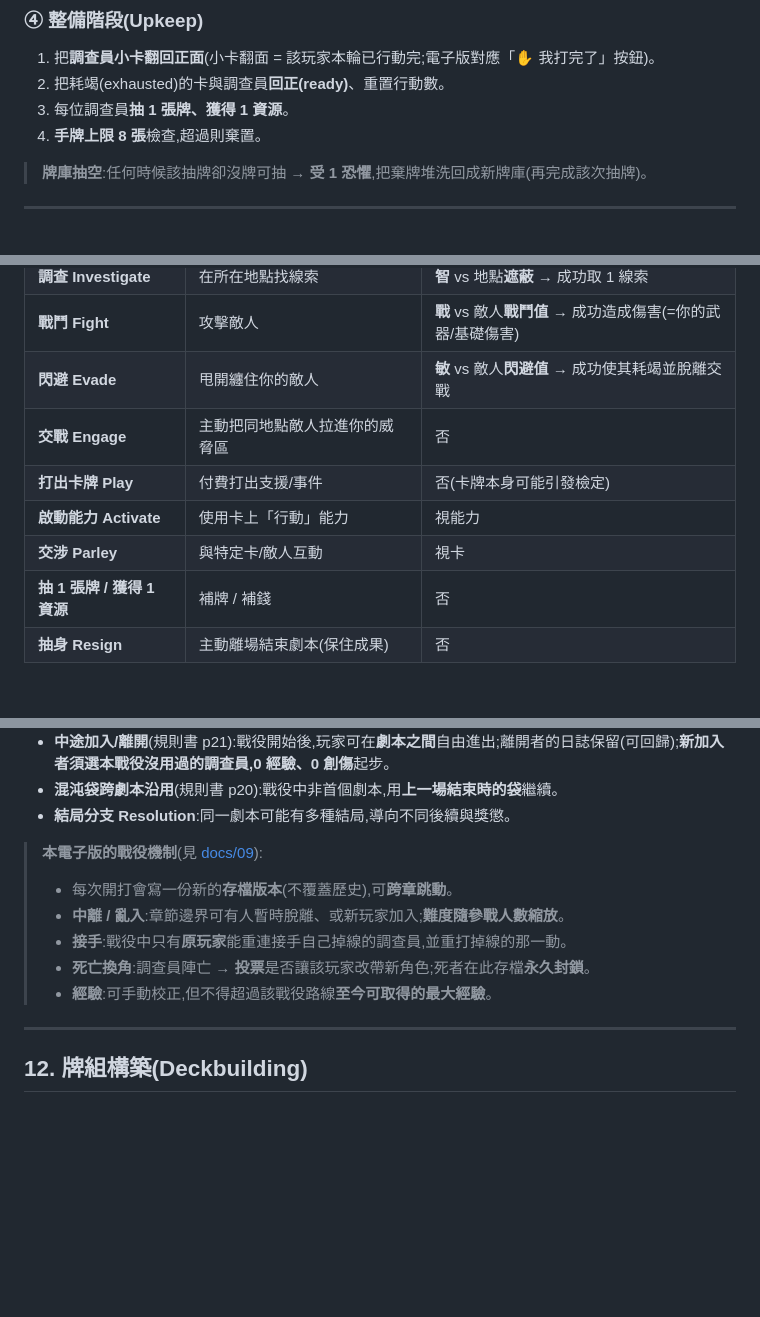
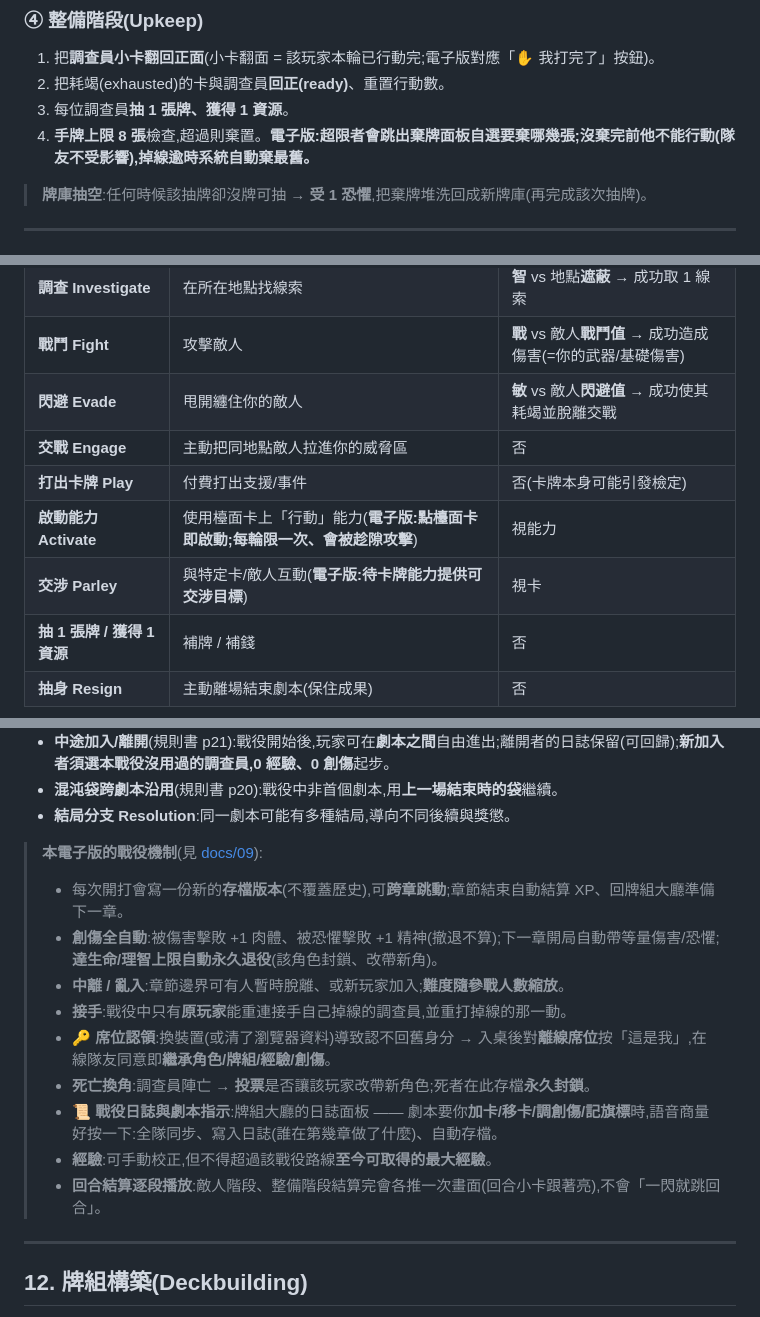
Before and after one commit to 0w0wish000/arkham_test, a Markdown page: docs/10-rulebook-zh.md, 3 parts joined by grey strips. Rendered like a GitHub page; blank space fills up the shorter version.

```diff
--- a/docs/10-rulebook-zh.md
+++ b/docs/10-rulebook-zh.md
@@ -116,7 +116,7 @@
 1. 把**調查員小卡翻回正面**(小卡翻面 = 該玩家本輪已行動完;電子版對應「✋ 我打完了」按鈕)。
 2. 把耗竭(exhausted)的卡與調查員**回正(ready)**、重置行動數。
 3. 每位調查員**抽 1 張牌、獲得 1 資源**。
-4. **手牌上限 8 張**檢查,超過則棄置。
+4. **手牌上限 8 張**檢查,超過則棄置。**電子版:超限者會跳出棄牌面板自選要棄哪幾張;沒棄完前他不能行動(隊友不受影響),掉線逾時系統自動棄最舊。**
 
 > **牌庫抽空**:任何時候該抽牌卻沒牌可抽 → **受 1 恐懼**,把棄牌堆洗回成新牌庫(再完成該次抽牌)。
 
@@ -163,8 +163,8 @@
 | **閃避 Evade** | 甩開纏住你的敵人 | **敏** vs 敵人**閃避值** → 成功使其耗竭並脫離交戰 |
 | **交戰 Engage** | 主動把同地點敵人拉進你的威脅區 | 否 |
 | **打出卡牌 Play** | 付費打出支援/事件 | 否(卡牌本身可能引發檢定) |
-| **啟動能力 Activate** | 使用卡上「行動」能力 | 視能力 |
-| **交涉 Parley** | 與特定卡/敵人互動 | 視卡 |
+| **啟動能力 Activate** | 使用檯面卡上「行動」能力(**電子版:點檯面卡即啟動;每輪限一次、會被趁隙攻擊**) | 視能力 |
+| **交涉 Parley** | 與特定卡/敵人互動(**電子版:待卡牌能力提供可交涉目標**) | 視卡 |
 | **抽 1 張牌 / 獲得 1 資源** | 補牌 / 補錢 | 否 |
 | **抽身 Resign** | 主動離場結束劇本(保住成果) | 否 |
 
@@ -231,11 +231,15 @@
 - **結局分支 Resolution**:同一劇本可能有多種結局,導向不同後續與獎懲。
 
 > **本電子版的戰役機制**(見 [docs/09](09-lobby-save-handshake.md)):
-> - 每次開打會寫一份新的**存檔版本**(不覆蓋歷史),可**跨章跳動**。
+> - 每次開打會寫一份新的**存檔版本**(不覆蓋歷史),可**跨章跳動**;章節結束自動結算 XP、回牌組大廳準備下一章。
+> - **創傷全自動**:被傷害擊敗 +1 肉體、被恐懼擊敗 +1 精神(撤退不算);下一章開局自動帶等量傷害/恐懼;**達生命/理智上限自動永久退役**(該角色封鎖、改帶新角)。
 > - **中離 / 亂入**:章節邊界可有人暫時脫離、或新玩家加入;**難度隨參戰人數縮放**。
 > - **接手**:戰役中只有**原玩家**能重連接手自己掉線的調查員,並重打掉線的那一動。
+> - **🔑 席位認領**:換裝置(或清了瀏覽器資料)導致認不回舊身分 → 入桌後對**離線席位**按「這是我」,在線隊友同意即**繼承角色/牌組/經驗/創傷**。
 > - **死亡換角**:調查員陣亡 → **投票**是否讓該玩家改帶新角色;死者在此存檔**永久封鎖**。
+> - **📜 戰役日誌與劇本指示**:牌組大廳的日誌面板 —— 劇本要你**加卡/移卡/調創傷/記旗標**時,語音商量好按一下:全隊同步、寫入日誌(誰在第幾章做了什麼)、自動存檔。
 > - **經驗**:可手動校正,但不得超過該戰役路線**至今可取得的最大經驗**。
+> - **回合結算逐段播放**:敵人階段、整備階段結算完會各推一次畫面(回合小卡跟著亮),不會「一閃就跳回合」。
 
 ---
 
```
Also changed, not shown: docs/00-overview.md (+10 -9 lines), docs/07-lan-setup.md (+4 -0 lines).
